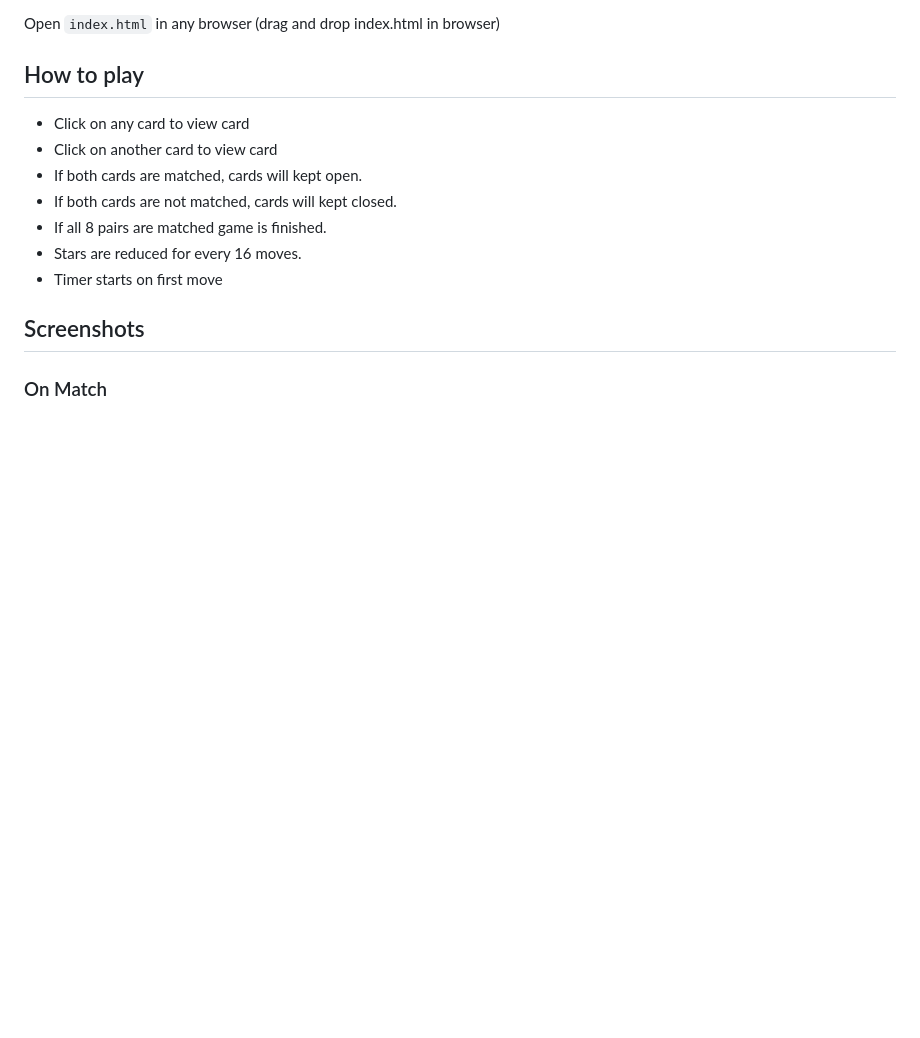
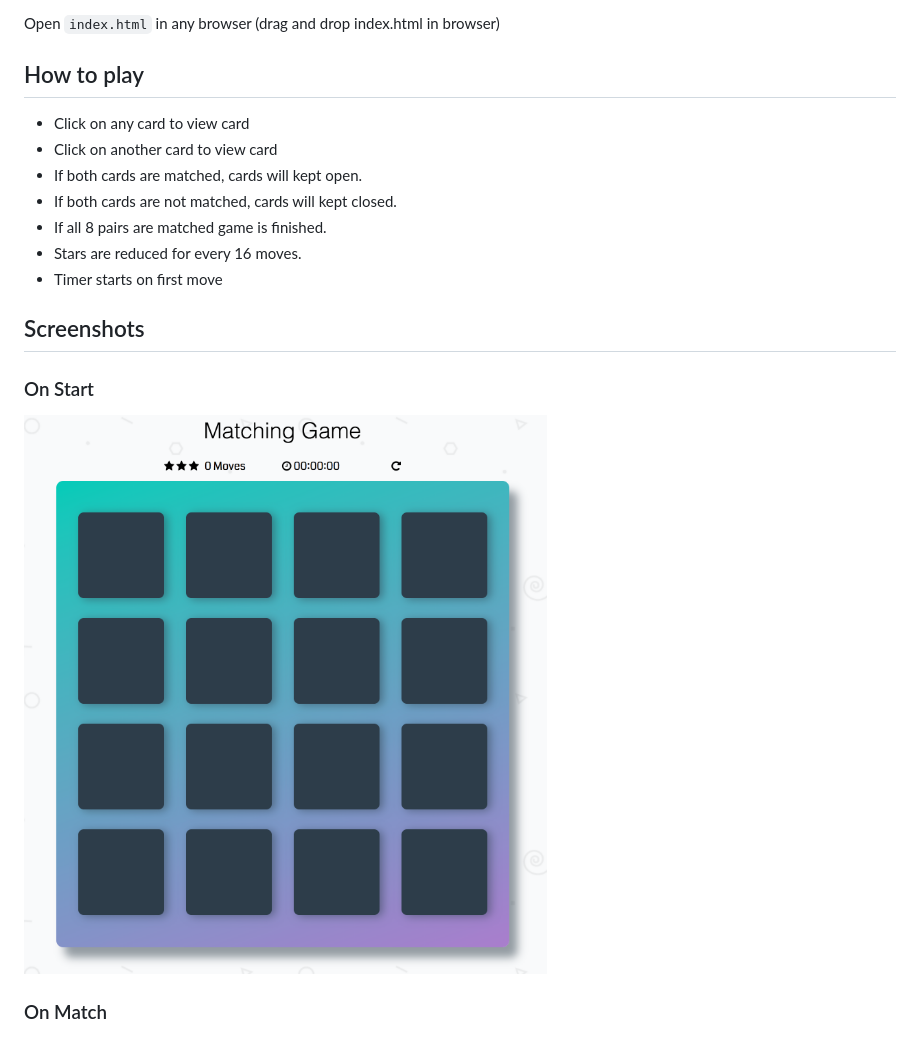
Before and after one commit to rajashekar/memory-game, a Markdown page: README.md, the part around the change. Drawn GitHub-style; pictures changed too: initial.png (added); blank space fills up the shorter version.

Commit message:
refactor: adding start screen

```diff
--- a/README.md
+++ b/README.md
@@ -36,6 +36,9 @@ Open `index.html` in any browser (drag and drop index.html in browser)
 
 ## Screenshots
 
+### On Start
+![initial](initial.png)
+
 ### On Match
 ![match](match.png)
 
```
